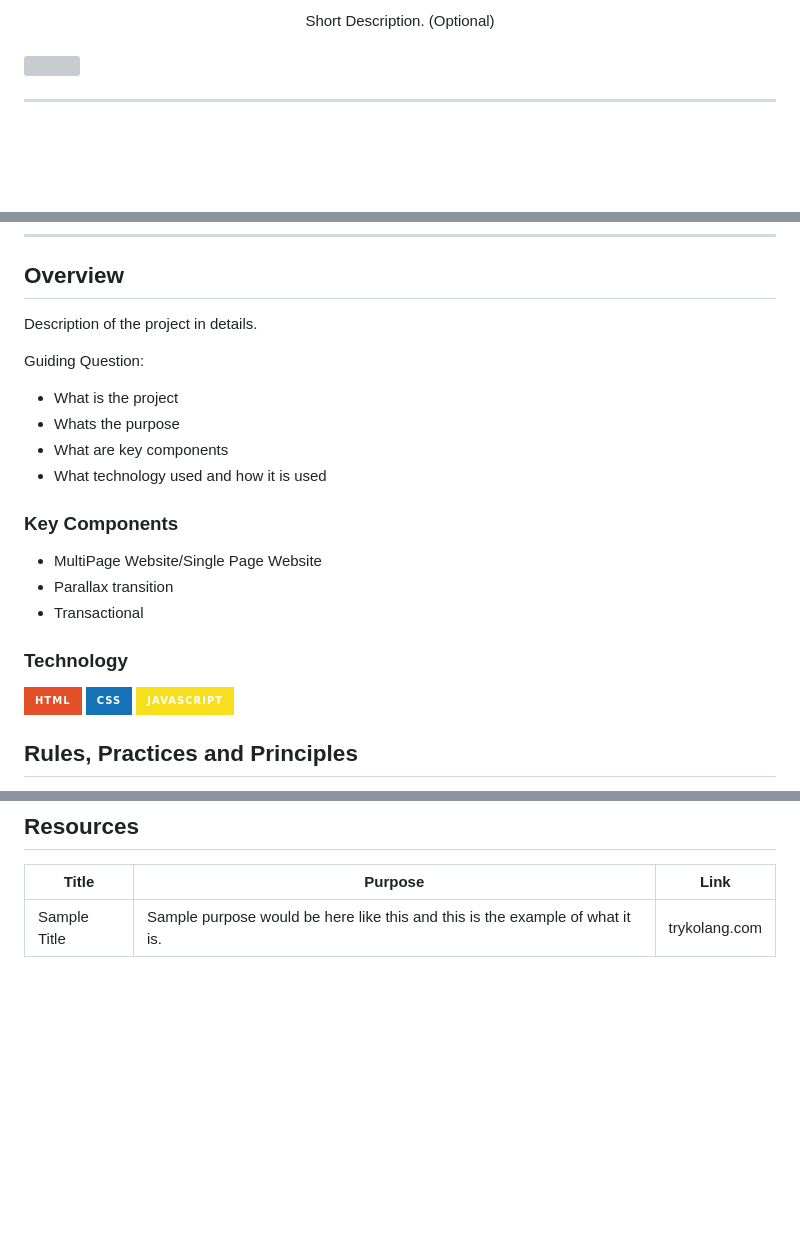
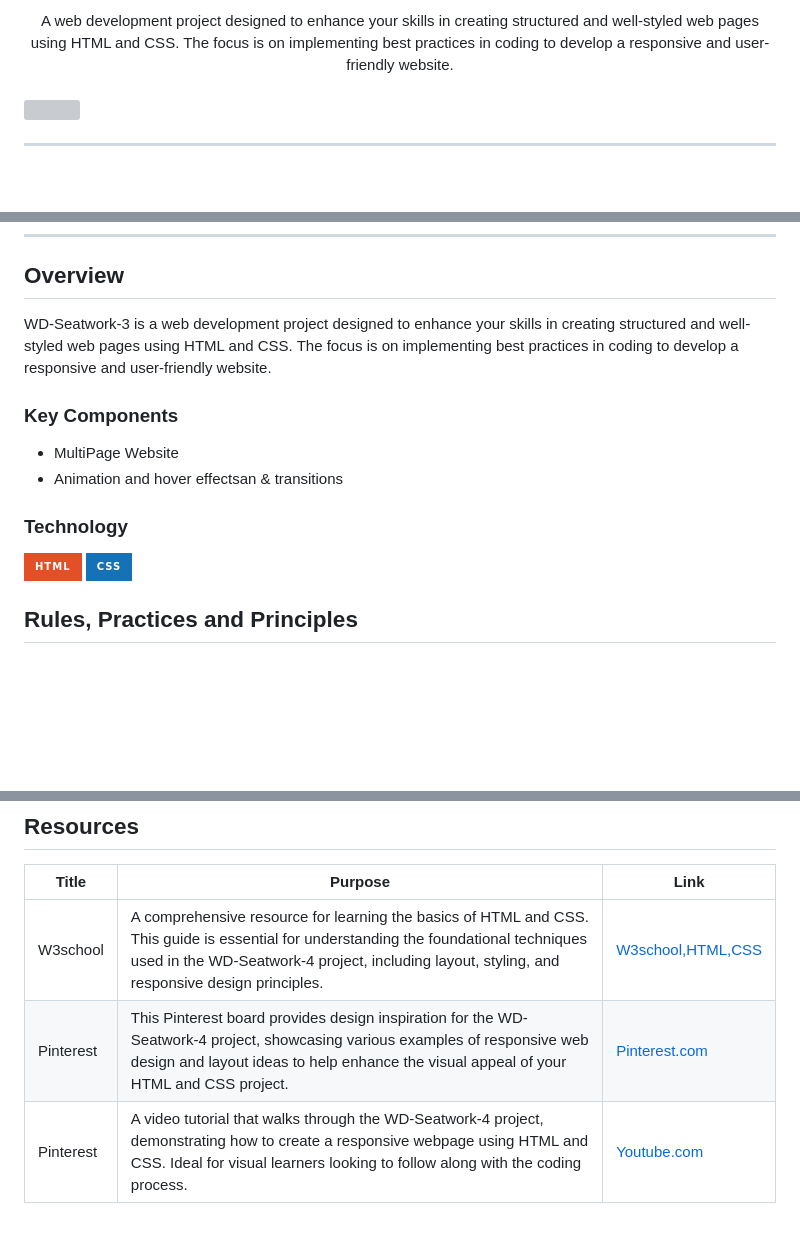
Before and after one commit to Gerica061905/WD-seatwork-3, a Markdown page: readme.md, 3 parts joined by grey strips. Drawn GitHub-style; badges without logos; blank space fills up the shorter version; grey boxes are pictures that could not be loaded.

Commit message:
docs(Readm):added a content and adjsut all the todo and added an content and other infos

```diff
--- a/readme.md
+++ b/readme.md
@@ -13,7 +13,7 @@
 </div>
 <!-- TODO: Make a short description -->
 <div align="center">
-  Short Description. (Optional)
+ A web development project designed to enhance your skills in creating structured and well-styled web pages using HTML and CSS. The focus is on implementing best practices in coding to develop a responsive and user-friendly website.
 </div>
 
 <br />
@@ -57,26 +57,25 @@
 
 <!-- TODO: To be changed -->
 <!-- The following are just sample -->
-Description of the project in details.
+WD-Seatwork-3 is a web development project designed to enhance your skills in creating structured and well-styled web pages using HTML and CSS. The focus is on implementing best practices in coding to develop a responsive and user-friendly website.
 
-Guiding Question:
+<!-- Guiding Question:
 - What is the project
 - Whats the purpose
 - What are key components
-- What technology used and how it is used
+- What technology used and how it is used -->
 
 ### Key Components
 <!-- TODO: List of Key Components -->
 <!-- The following are just sample -->
-- MultiPage Website/Single Page Website
-- Parallax transition
-- Transactional
+- MultiPage Website
+- Animation and hover effectsan & transitions
 
 ### Technology
 <!-- TODO: List of Technology Used -->
 ![HTML](https://img.shields.io/badge/HTML-E34F26?style=for-the-badge&logo=html5&logoColor=white)
 ![CSS](https://img.shields.io/badge/CSS-1572B6?style=for-the-badge&logo=css3&logoColor=white)
-![JavaScript](https://img.shields.io/badge/JavaScript-F7DF1E?style=for-the-badge&logo=javascript&logoColor=white)
+<!-- ![JavaScript](https://img.shields.io/badge/JavaScript-F7DF1E?style=for-the-badge&logo=javascript&logoColor=white) -->
 
 ## Rules, Practices and Principles
 1. Always use `WD-` in the front of the Title of the Project for the Subject followed by your custom naming.
@@ -117,4 +116,6 @@ WD-ProjectName
 <!-- TODO: Add References -->
 | Title | Purpose | Link |
 |-|-|-|
-| Sample Title | Sample purpose would be here like this and this is the example of what it is. | trykolang.com |
+| W3school | A comprehensive resource for learning the basics of HTML and CSS. This guide is essential for understanding the foundational techniques used in the WD-Seatwork-4 project, including layout, styling, and responsive design principles.| [W3school,HTML,CSS](https://www.w3school.com/) |
+| Pinterest | This Pinterest board provides design inspiration for the WD-Seatwork-4 project, showcasing various examples of responsive web design and layout ideas to help enhance the visual appeal of your HTML and CSS project. |  [Pinterest.com](https://www.Pinterest.com/) |
+| Pinterest | A video tutorial that walks through the WD-Seatwork-4 project, demonstrating how to create a responsive webpage using HTML and CSS. Ideal for visual learners looking to follow along with the coding process. | [Youtube.com](https://www.youtube.com/) |
```
Also changed, not shown: other parts of readme.md (+4 -4 lines).
